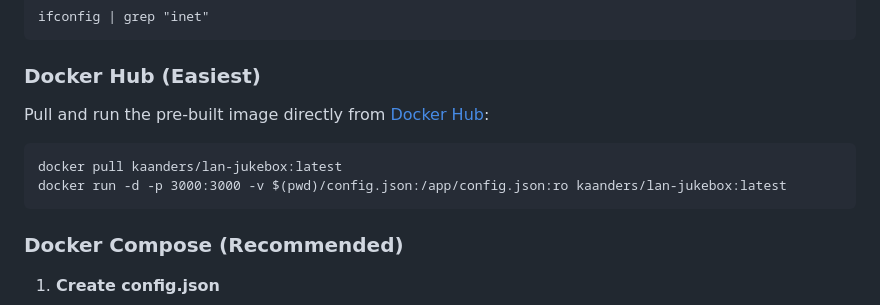
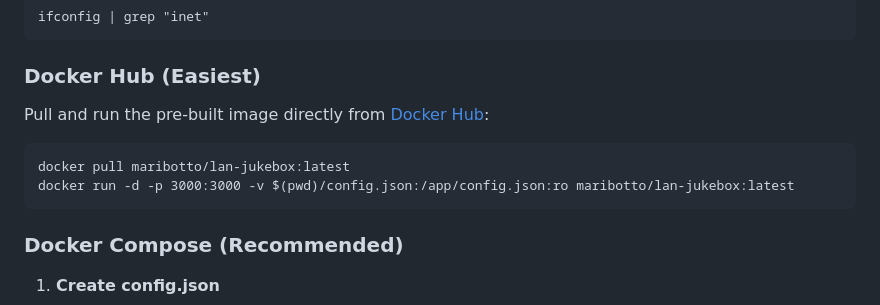
Before and after one commit to maribotto/lan-jukebox, a Markdown page: README.md, the part around one of its changes. Drawn GitHub-style.

````diff
--- a/README.md
+++ b/README.md
@@ -44,7 +44,7 @@ Pull and run the pre-built image directly from [Docker Hub](https://hub.docker.c
 
 ```
-docker pull kaanders/lan-jukebox:latest
-docker run -d -p 3000:3000 -v $(pwd)/config.json:/app/config.json:ro kaanders/lan-jukebox:latest
+docker pull maribotto/lan-jukebox:latest
+docker run -d -p 3000:3000 -v $(pwd)/config.json:/app/config.json:ro maribotto/lan-jukebox:latest
 ```
 
 ### Docker Compose (Recommended)
````
Also changed, not shown: other parts of README.md (+2 -2 lines).
